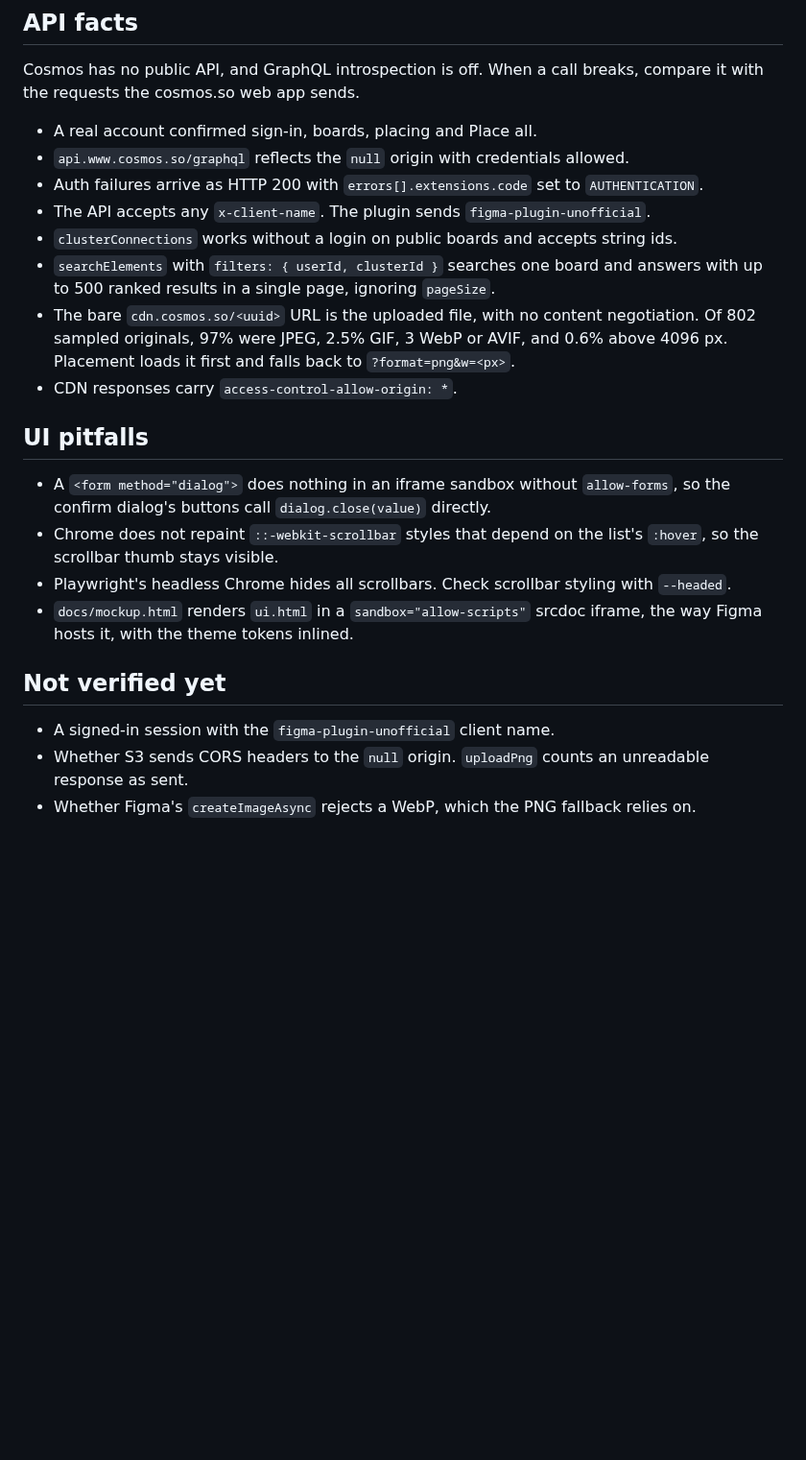
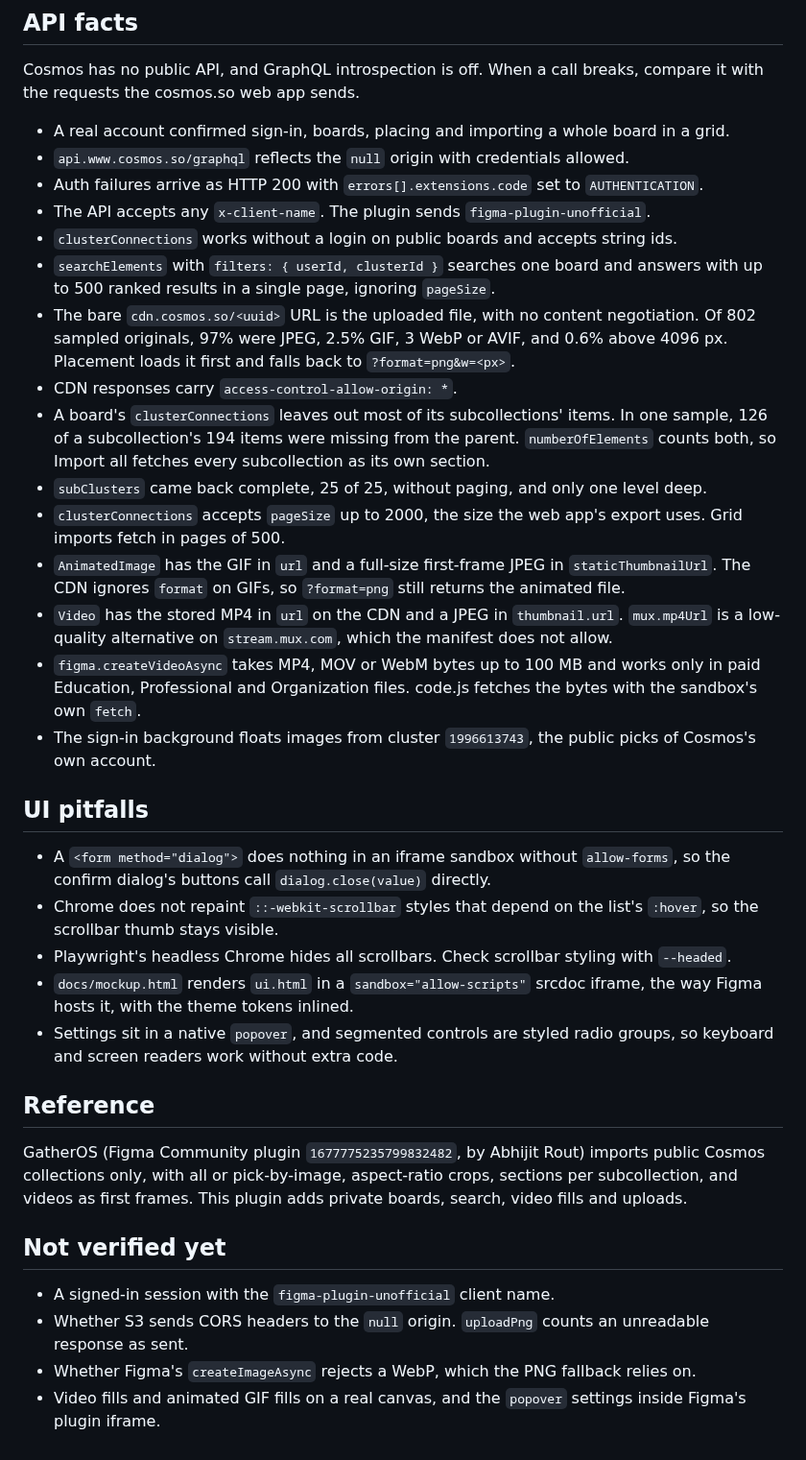
Before and after one commit to marco-vrinssen/cosmos-figma-plugin, a Markdown page: MEMORY.md, the part around the change. Shown at 96% size. Drawn GitHub-style; blank space fills up the shorter version.

```diff
--- a/MEMORY.md
+++ b/MEMORY.md
@@ -12,7 +12,7 @@ Updated 2026-10-05. Public reference repo for asking Cosmos's permission to publ
 
 Cosmos has no public API, and GraphQL introspection is off. When a call breaks, compare it with the requests the cosmos.so web app sends.
 
-- A real account confirmed sign-in, boards, placing and Place all.
+- A real account confirmed sign-in, boards, placing and importing a whole board in a grid.
 - `api.www.cosmos.so/graphql` reflects the `null` origin with credentials allowed.
 - Auth failures arrive as HTTP 200 with `errors[].extensions.code` set to `AUTHENTICATION`.
 - The API accepts any `x-client-name`. The plugin sends `figma-plugin-unofficial`.
@@ -20,6 +20,13 @@ Cosmos has no public API, and GraphQL introspection is off. When a call breaks,
 - `searchElements` with `filters: { userId, clusterId }` searches one board and answers with up to 500 ranked results in a single page, ignoring `pageSize`.
 - The bare `cdn.cosmos.so/<uuid>` URL is the uploaded file, with no content negotiation. Of 802 sampled originals, 97% were JPEG, 2.5% GIF, 3 WebP or AVIF, and 0.6% above 4096 px. Placement loads it first and falls back to `?format=png&w=<px>`.
 - CDN responses carry `access-control-allow-origin: *`.
+- A board's `clusterConnections` leaves out most of its subcollections' items. In one sample, 126 of a subcollection's 194 items were missing from the parent. `numberOfElements` counts both, so Import all fetches every subcollection as its own section.
+- `subClusters` came back complete, 25 of 25, without paging, and only one level deep.
+- `clusterConnections` accepts `pageSize` up to 2000, the size the web app's export uses. Grid imports fetch in pages of 500.
+- `AnimatedImage` has the GIF in `url` and a full-size first-frame JPEG in `staticThumbnailUrl`. The CDN ignores `format` on GIFs, so `?format=png` still returns the animated file.
+- `Video` has the stored MP4 in `url` on the CDN and a JPEG in `thumbnail.url`. `mux.mp4Url` is a low-quality alternative on `stream.mux.com`, which the manifest does not allow.
+- `figma.createVideoAsync` takes MP4, MOV or WebM bytes up to 100 MB and works only in paid Education, Professional and Organization files. code.js fetches the bytes with the sandbox's own `fetch`.
+- The sign-in background floats images from cluster `1996613743`, the public picks of Cosmos's own account.
 
 ## UI pitfalls
 
@@ -27,9 +34,15 @@ Cosmos has no public API, and GraphQL introspection is off. When a call breaks,
 - Chrome does not repaint `::-webkit-scrollbar` styles that depend on the list's `:hover`, so the scrollbar thumb stays visible.
 - Playwright's headless Chrome hides all scrollbars. Check scrollbar styling with `--headed`.
 - `docs/mockup.html` renders `ui.html` in a `sandbox="allow-scripts"` srcdoc iframe, the way Figma hosts it, with the theme tokens inlined.
+- Settings sit in a native `popover`, and segmented controls are styled radio groups, so keyboard and screen readers work without extra code.
+
+## Reference
+
+GatherOS (Figma Community plugin `1677775235799832482`, by Abhijit Rout) imports public Cosmos collections only, with all or pick-by-image, aspect-ratio crops, sections per subcollection, and videos as first frames. This plugin adds private boards, search, video fills and uploads.
 
 ## Not verified yet
 
 - A signed-in session with the `figma-plugin-unofficial` client name.
 - Whether S3 sends CORS headers to the `null` origin. `uploadPng` counts an unreadable response as sent.
 - Whether Figma's `createImageAsync` rejects a WebP, which the PNG fallback relies on.
+- Video fills and animated GIF fills on a real canvas, and the `popover` settings inside Figma's plugin iframe.
```
Also changed, not shown: README.md (+11 -9 lines), docs/listing.md (+8 -5 lines), docs/mockup-dark.png, docs/mockup-light.png, 4 other files.
